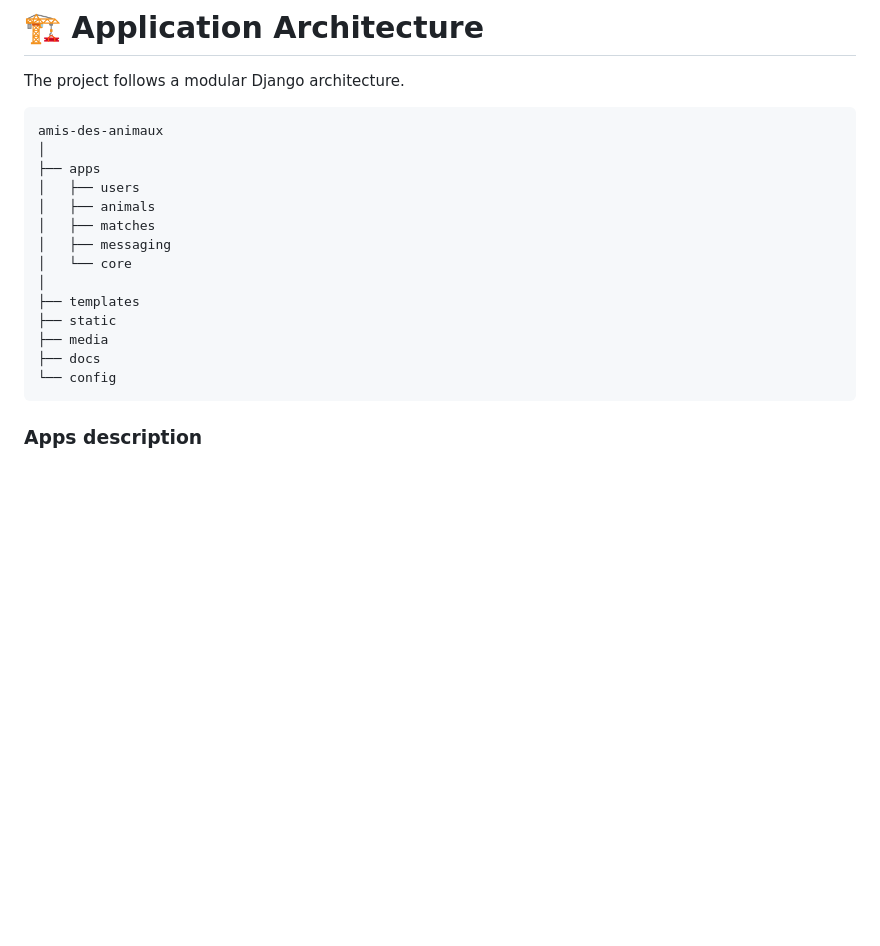
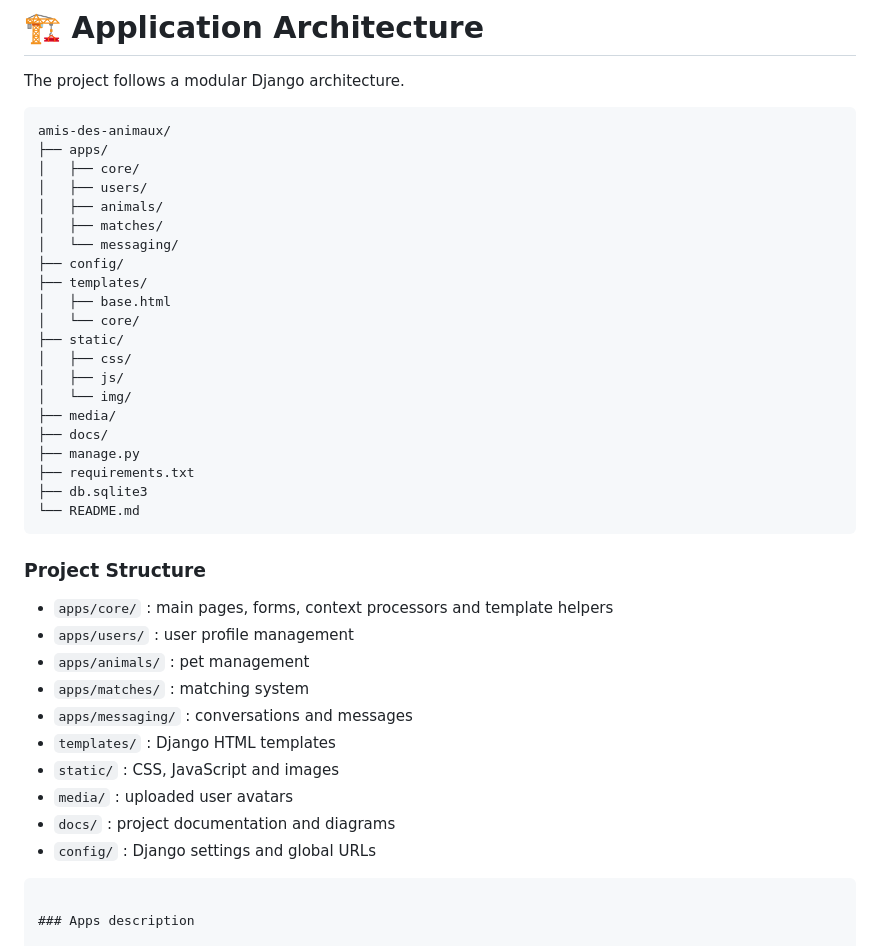
Before and after one commit to EmmanuelMOUMBOUILOU/Portfolio-Project, a Markdown page: amis_animaux/README.md, the part around the change. Rendered like a GitHub page; blank space fills up the shorter version.

Commit message:
docs(README): improve the project structure and add descriptions of the applications

````diff
--- a/amis_animaux/README.md
+++ b/amis_animaux/README.md
@@ -109,20 +109,41 @@ Messaging features:
 The project follows a modular Django architecture.
 
 ```
-amis-des-animaux
-│
-├── apps
-│   ├── users
-│   ├── animals
-│   ├── matches
-│   ├── messaging
-│   └── core
-│
-├── templates
-├── static
-├── media
-├── docs
-└── config
+amis-des-animaux/
+├── apps/
+│   ├── core/
+│   ├── users/
+│   ├── animals/
+│   ├── matches/
+│   └── messaging/
+├── config/
+├── templates/
+│   ├── base.html
+│   └── core/
+├── static/
+│   ├── css/
+│   ├── js/
+│   └── img/
+├── media/
+├── docs/
+├── manage.py
+├── requirements.txt
+├── db.sqlite3
+└── README.md
+```
+
+### Project Structure
+
+- `apps/core/` : main pages, forms, context processors and template helpers
+- `apps/users/` : user profile management
+- `apps/animals/` : pet management
+- `apps/matches/` : matching system
+- `apps/messaging/` : conversations and messages
+- `templates/` : Django HTML templates
+- `static/` : CSS, JavaScript and images
+- `media/` : uploaded user avatars
+- `docs/` : project documentation and diagrams
+- `config/` : Django settings and global URLs
 ```
 
 ### Apps description
````
